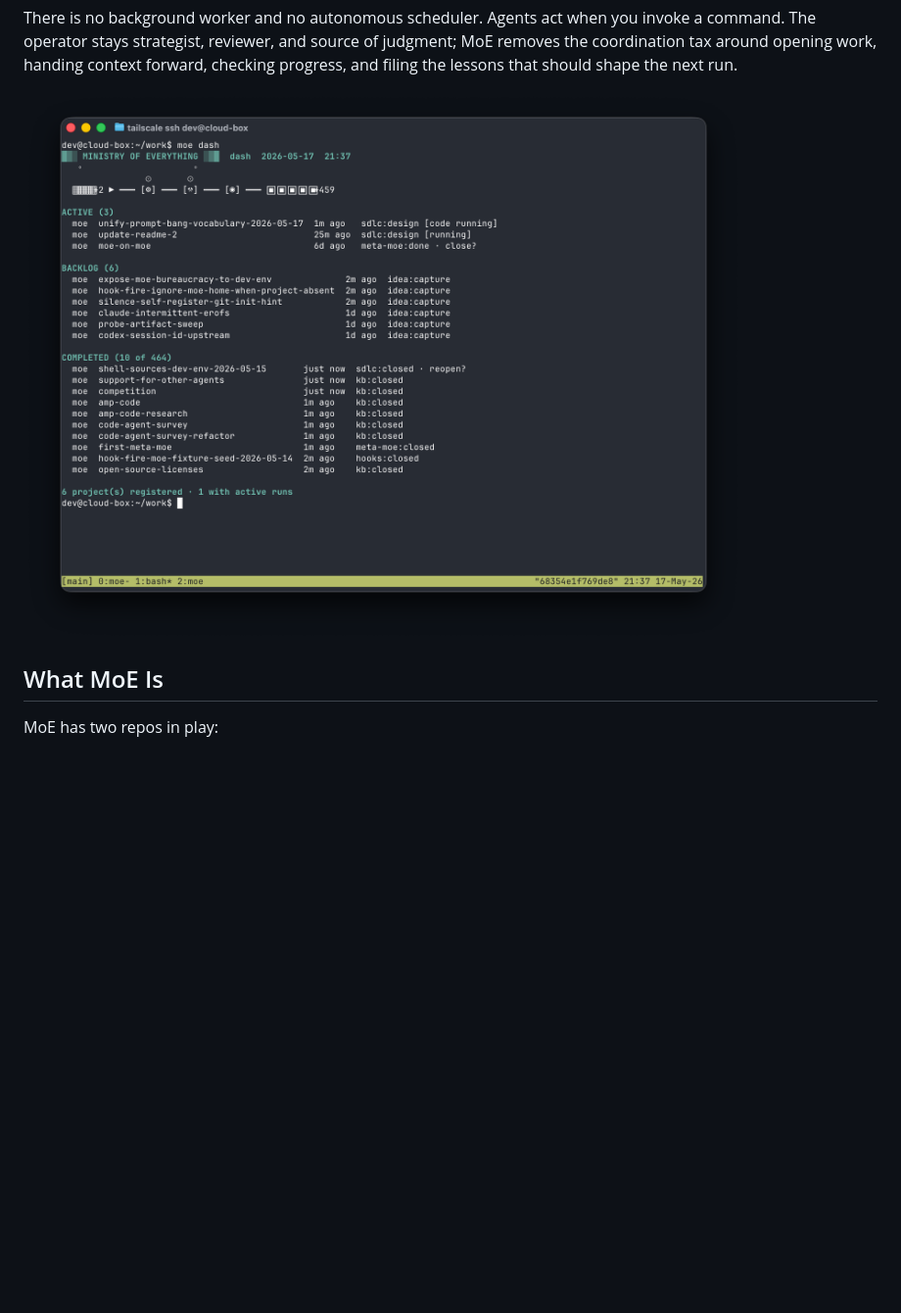
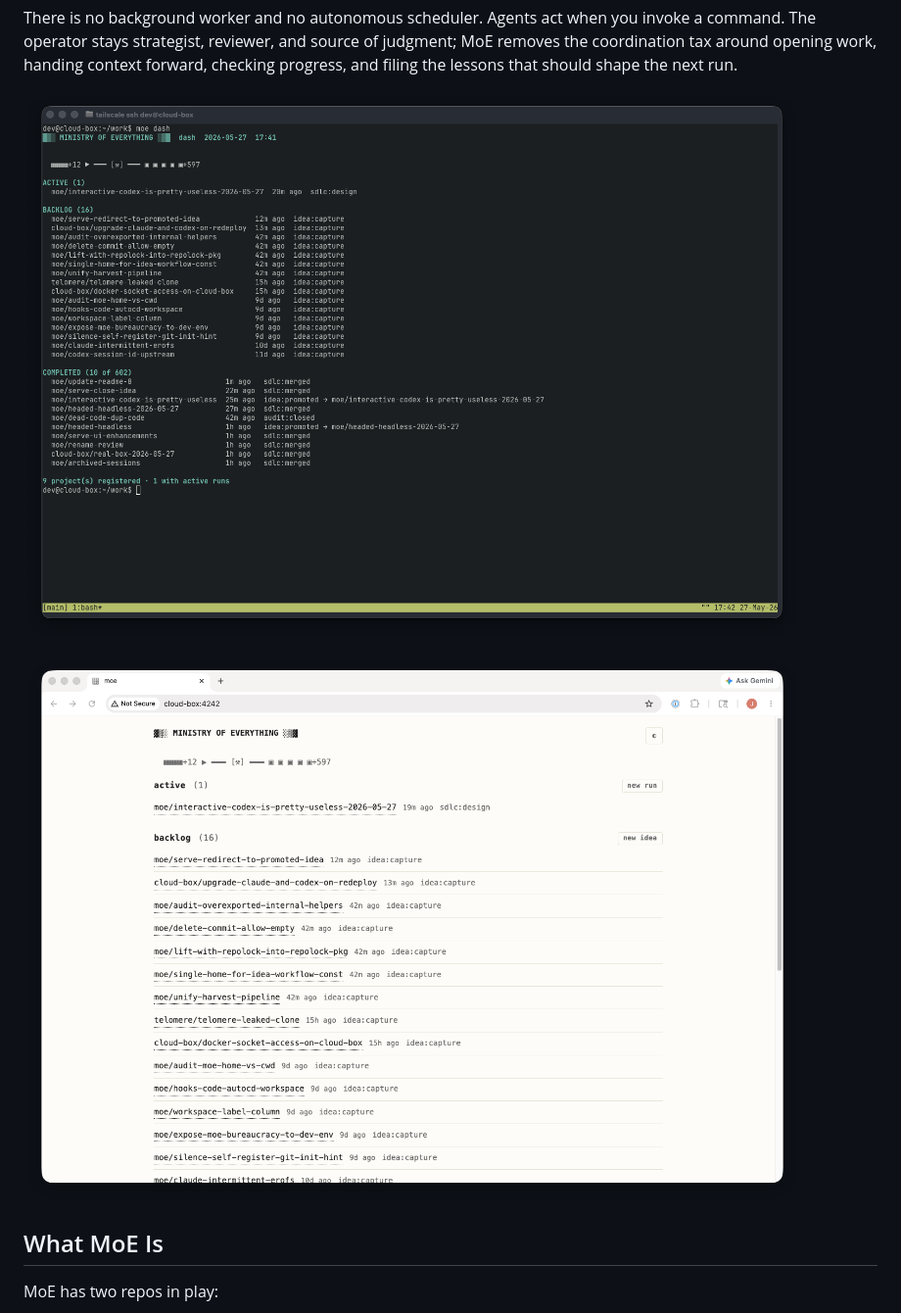
Before and after one commit to modulecollective/moe, a Markdown page: README.md, the part around the change. Shown at 98% size. Drawn GitHub-style; pictures changed too: docs/dash-cli.png (added), docs/dash-web.png (added), docs/dash.png (deleted); blank space fills up the shorter version.

Commit message:
Tweaks the README screenshots.

```diff
--- a/README.md
+++ b/README.md
@@ -15,7 +15,10 @@ judgment; MoE removes the coordination tax around opening work, handing context
 forward, checking progress, and filing the lessons that should shape the next
 run.
 
-![MoE dashboard - open runs and backlog](docs/dash.png)
+![MoE CLI dashboard - open runs and backlog in CLI](docs/dash-cli.png)
+
+![MoE web dashboard - open runs and backlog with local web server](docs/dash-web.png)
+
 
 ## What MoE Is
 
```
